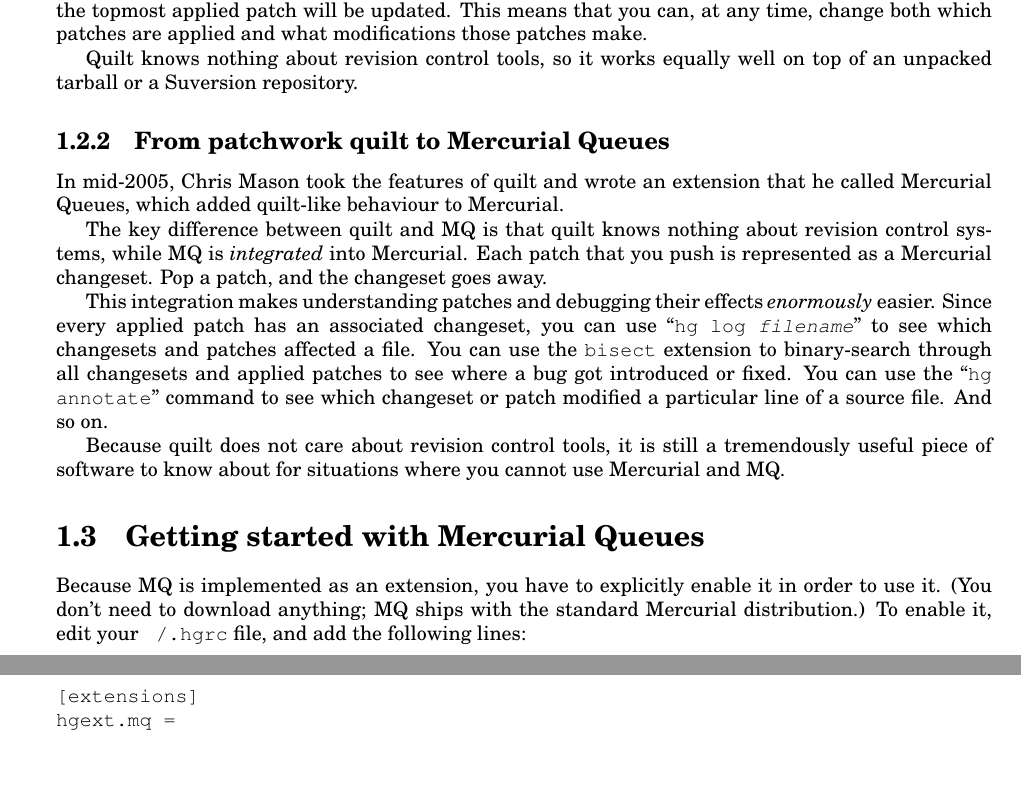
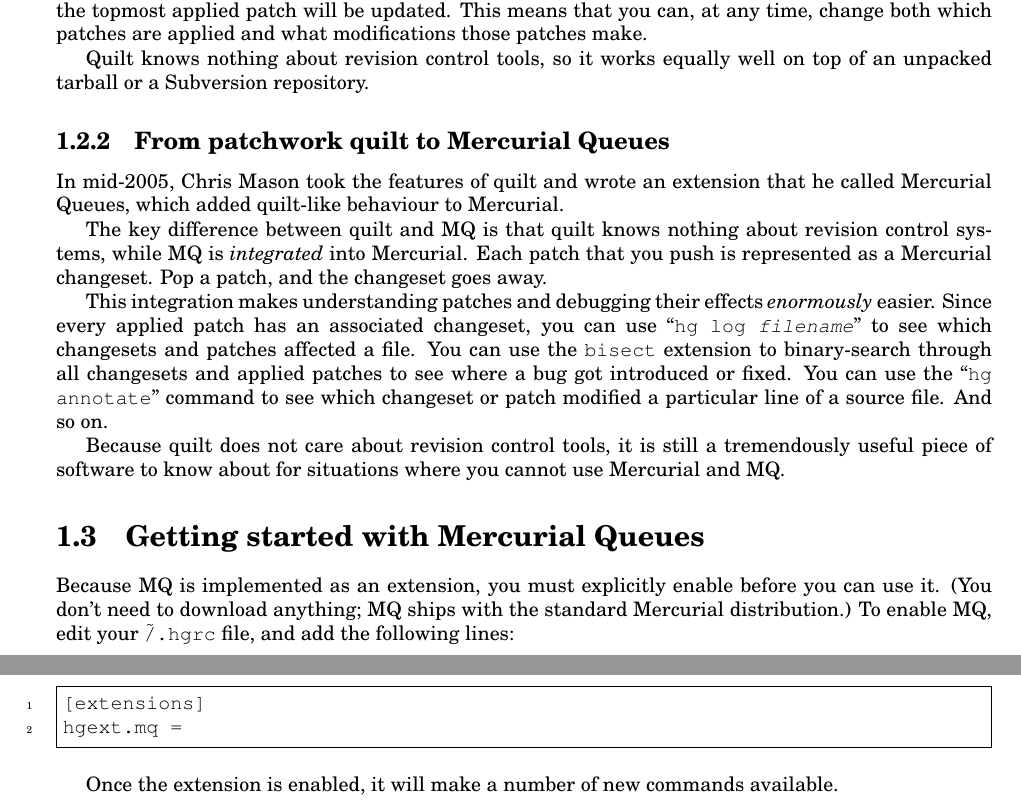
Before and after one commit to paugier/mercurial-book, a LaTeX book (en/00book.tex, which reads en/99defs.tex, en/mq.tex): two parts of pages 9 and 10 of 12, joined at a grey line, cut so that both start at the same text. Compiled offline with pdfLaTeX.

Commit message:
Making progress on autogenerated example output.

```diff
--- a/en/00book.tex
+++ b/en/00book.tex
@@ -2,6 +2,7 @@
 \usepackage{fullpage}
 \usepackage{graphics}
 \usepackage{newcent}
+\usepackage{fancyvrb}
 \usepackage{hyperref}
 
 \include{99defs}
--- a/en/99defs.tex
+++ b/en/99defs.tex
@@ -1,8 +1,11 @@
+\newcommand{\tildefile}[1]{\texttt{\~/#1}}
 \newcommand{\filename}[1]{\texttt{#1}}
 \newcommand{\hgext}[1]{\texttt{#1}}
 \newcommand{\hgcmd}[1]{``\texttt{hg #1}''}
 \newcommand{\hgcmdargs}[2]{``\texttt{hg #1 #2}''}
 
+\DefineVerbatimEnvironment{codesample}{Verbatim}{frame=single,gobble=2,numbers=left}
+
 %%% Local Variables:
 %%% mode: latex
 %%% TeX-master: "00book"
--- a/en/mq.tex
+++ b/en/mq.tex
@@ -99,7 +99,7 @@
 modifications those patches make.
 
 Quilt knows nothing about revision control tools, so it works equally
-well on top of an unpacked tarball or a Suversion repository.
+well on top of an unpacked tarball or a Subversion repository.
 
 \subsection{From patchwork quilt to Mercurial Queues}
 \label{sec:mq:quilt-mq}
@@ -128,15 +128,19 @@
 \section{Getting started with Mercurial Queues}
 \label{sec:mq:start}
 
-Because MQ is implemented as an extension, you have to explicitly
-enable it in order to use it.  (You don't need to download anything;
-MQ ships with the standard Mercurial distribution.)  To enable it,
-edit your \filename{~/.hgrc} file, and add the following lines:
+Because MQ is implemented as an extension, you must explicitly enable
+before you can use it.  (You don't need to download anything; MQ ships
+with the standard Mercurial distribution.)  To enable MQ, edit your
+\tildefile{.hgrc} file, and add the following lines:
 
-\begin{verbatim}
-[extensions]
-hgext.mq =
-\end{verbatim}
+\begin{codesample}
+  [extensions]
+  hgext.mq =
+\end{codesample}
+
+Once the extension is enabled, it will make a number of new commands
+available.
+
 
 %%% Local Variables:
 %%% mode: latex
```
Also changed, not shown: en/mq.tex (4 more changed lines), 2 other files.
